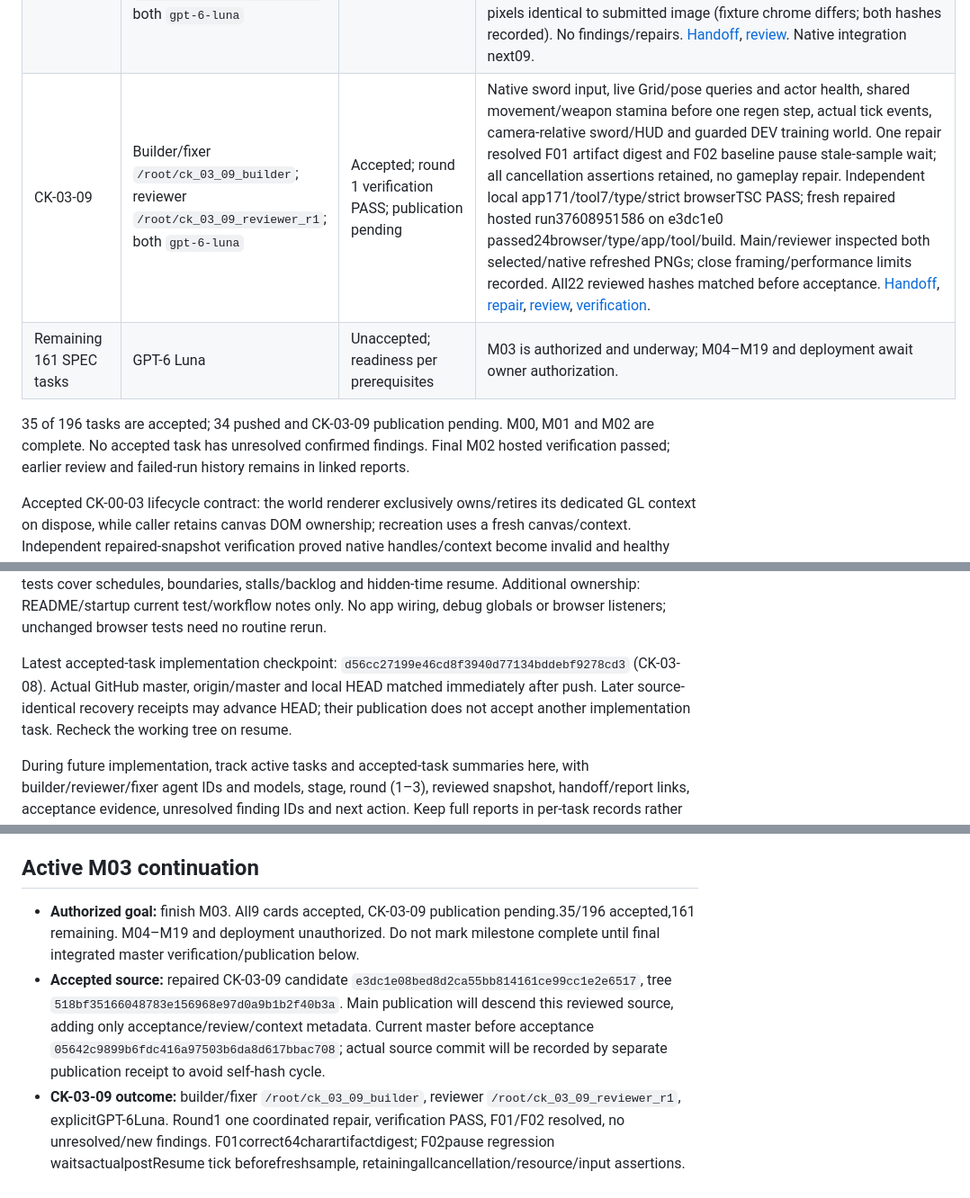
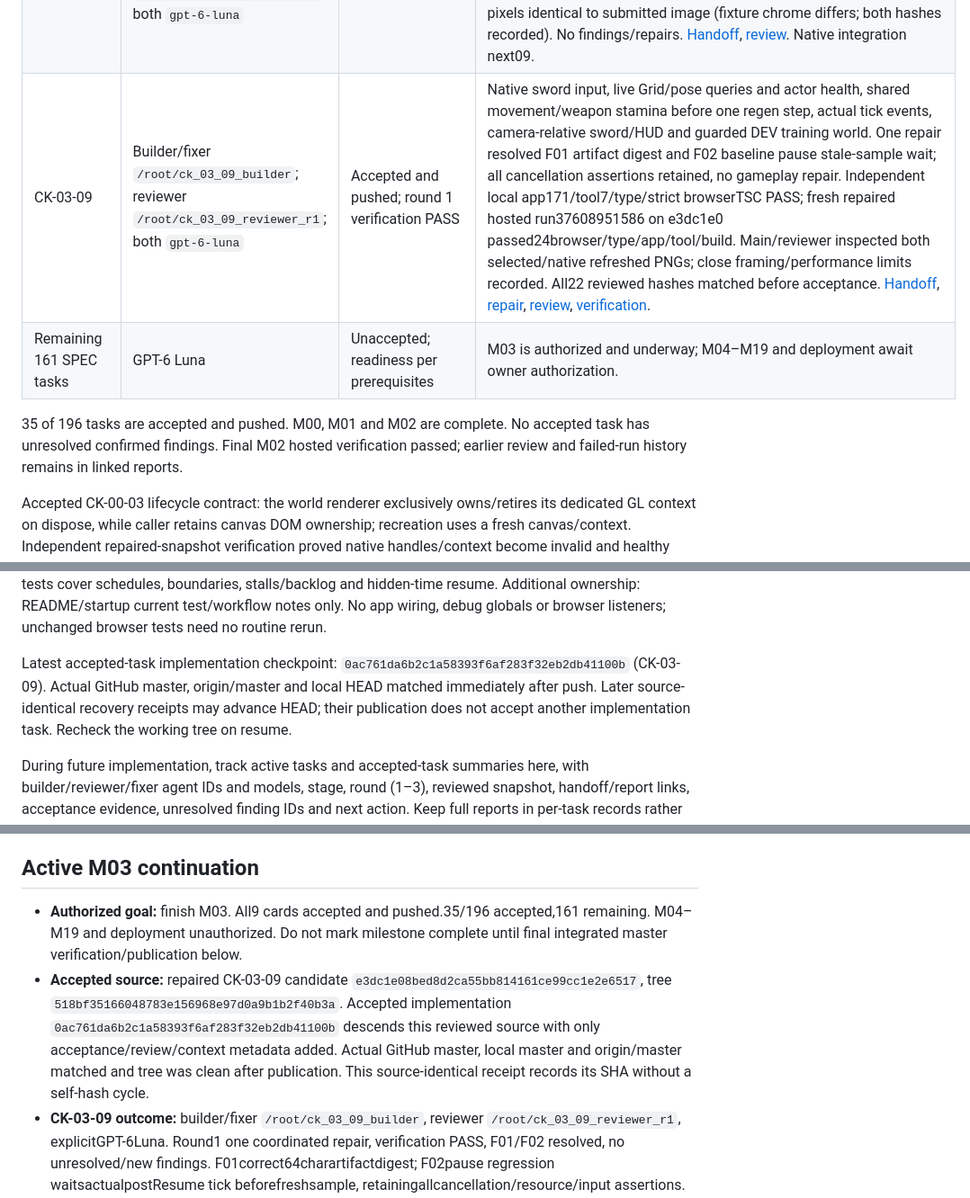
Before and after one commit to Guna210/CryptKeep, a Markdown page: CONTEXT.md, 3 parts joined by grey strips. Shown at 90% size. GitHub-like rendering.

```diff
--- a/CONTEXT.md
+++ b/CONTEXT.md
@@ -101,10 +101,10 @@ CryptKeep is a first-person dungeon crawler with pixelated art.
 | CK-03-06 | Builder/fixer `/root/ck_03_06_builder`; reviewer `/root/ck_03_06_reviewer_r1`; both `gpt-6-luna` | Accepted and pushed; round 1 verification PASS | Original pixel sword, simulation-driven phase/charge poses and owned-resource disposal. Builder initial scene-traversal failure corrected before review; round-one F01 browser disposal assertion resolved by one repair. Independent local typecheck/app161/tool7/build/hash checks PASS; independently requested hosted run37591727979 on candidate d897ed9 passed21browser. Main/reviewer inspected matching tap/charge PNGs. [Handoff](progress/CK-03-06.md), [repair](progress/CK-03-06.round-1-fix.md), [review](reviews/CK-03-06/round-1.md), [verification](reviews/CK-03-06/round-1-verification.md). Native combat integration pending03-09. |
 | CK-03-07 | Builder `/root/ck_03_07_builder`; reviewer `/root/ck_03_07_reviewer_r1`; both `gpt-6-luna` | Accepted and pushed; round 1 PASS | DEV-only 9×9 training Grid, valid native-player pose,100HP dummy with real damage/death events and deduplication, dead collider retirement and optional solid LOS wall. Independent local typecheck/app164/tool7/build/strict harness+e2e tsc PASS; fresh same-source hosted run37594273305 on5a16b111 passed22browser. Main/builder/reviewer inspected clear/wall/dead PNGs; close framing limits documented. No confirmed findings/repairs. [Handoff](progress/CK-03-07.md), [review](reviews/CK-03-07/round-1.md). Native integration remains03-09. |
 | CK-03-08 | Builder `/root/ck_03_08_builder`; reviewer `/root/ck_03_08_reviewer_r1`; both `gpt-6-luna` | Accepted and pushed; round 1 PASS | Actual resource/sword HUD, centered reticle, bounded event-driven hit/hurt feedback, flash option/lowHP/zero-max state and one owned subscription. Initial builder console404 corrected before review; independent local typecheck/app165/tool7/build/strict harness+e2e tsc PASS. Fresh same-source hosted run37597292282 on a6c5979 passed23browser; main/reviewer inspected independent image, HUD pixels identical to submitted image (fixture chrome differs; both hashes recorded). No findings/repairs. [Handoff](progress/CK-03-08.md), [review](reviews/CK-03-08/round-1.md). Native integration next09. |
-| CK-03-09 | Builder/fixer `/root/ck_03_09_builder`; reviewer `/root/ck_03_09_reviewer_r1`; both `gpt-6-luna` | Accepted; round 1 verification PASS; publication pending | Native sword input, live Grid/pose queries and actor health, shared movement/weapon stamina before one regen step, actual tick events, camera-relative sword/HUD and guarded DEV training world. One repair resolved F01 artifact digest and F02 baseline pause stale-sample wait; all cancellation assertions retained, no gameplay repair. Independent local app171/tool7/type/strict browserTSC PASS; fresh repaired hosted run37608951586 on e3dc1e0 passed24browser/type/app/tool/build. Main/reviewer inspected both selected/native refreshed PNGs; close framing/performance limits recorded. All22 reviewed hashes matched before acceptance. [Handoff](progress/CK-03-09.md), [repair](progress/CK-03-09.round-1-fix.md), [review](reviews/CK-03-09/round-1.md), [verification](reviews/CK-03-09/round-1-verification.md). |
+| CK-03-09 | Builder/fixer `/root/ck_03_09_builder`; reviewer `/root/ck_03_09_reviewer_r1`; both `gpt-6-luna` | Accepted and pushed; round 1 verification PASS | Native sword input, live Grid/pose queries and actor health, shared movement/weapon stamina before one regen step, actual tick events, camera-relative sword/HUD and guarded DEV training world. One repair resolved F01 artifact digest and F02 baseline pause stale-sample wait; all cancellation assertions retained, no gameplay repair. Independent local app171/tool7/type/strict browserTSC PASS; fresh repaired hosted run37608951586 on e3dc1e0 passed24browser/type/app/tool/build. Main/reviewer inspected both selected/native refreshed PNGs; close framing/performance limits recorded. All22 reviewed hashes matched before acceptance. [Handoff](progress/CK-03-09.md), [repair](progress/CK-03-09.round-1-fix.md), [review](reviews/CK-03-09/round-1.md), [verification](reviews/CK-03-09/round-1-verification.md). |
 | Remaining 161 SPEC tasks | GPT-6 Luna | Unaccepted; readiness per prerequisites | M03 is authorized and underway; M04–M19 and deployment await owner authorization. |
 
-35 of 196 tasks are accepted; 34 pushed and CK-03-09 publication pending. M00, M01 and M02 are complete. No accepted task has unresolved confirmed findings. Final M02 hosted verification passed; earlier review and failed-run history remains in linked reports.
+35 of 196 tasks are accepted and pushed. M00, M01 and M02 are complete. No accepted task has unresolved confirmed findings. Final M02 hosted verification passed; earlier review and failed-run history remains in linked reports.
 
 Accepted CK-00-03 lifecycle contract: the world renderer exclusively owns/retires its dedicated GL context on dispose, while caller retains canvas DOM ownership; recreation uses a fresh canvas/context. Independent repaired-snapshot verification proved native handles/context become invalid and healthy recreation keeps one canvas/cleans observers. Same-context reuse was a test-fixture choice, not a SPEC requirement. Finding CK-00-03-R1-F01 is resolved; do not reopen the completed review or reset its counter.
 
@@ -116,7 +116,7 @@ CK-00-03 additional narrow ownership: main/shell/CSS to hand renderer the canvas
 
 CK-00-04 contract: pure DOM/Three/RAF-independent clock; documented timestamp/step units, first-sample baseline, 60Hz steps, total-accumulator 0.1s/six-tick clamp, discarded-time diagnostics, finite alpha in [0,1), pause/resume baseline reset and nonfinite/backwards-input policy. Colocated deterministic tests cover schedules, boundaries, stalls/backlog and hidden-time resume. Additional ownership: README/startup current test/workflow notes only. No app wiring, debug globals or browser listeners; unchanged browser tests need no routine rerun.
 
-Latest accepted-task implementation checkpoint: `d56cc27199e46cd8f3940d77134bddebf9278cd3` (CK-03-08). Actual GitHub master, origin/master and local HEAD matched immediately after push. Later source-identical recovery receipts may advance HEAD; their publication does not accept another implementation task. Recheck the working tree on resume.
+Latest accepted-task implementation checkpoint: `0ac761da6b2c1a58393f6af283f32eb2db41100b` (CK-03-09). Actual GitHub master, origin/master and local HEAD matched immediately after push. Later source-identical recovery receipts may advance HEAD; their publication does not accept another implementation task. Recheck the working tree on resume.
 
 During future implementation, track active tasks and accepted-task summaries here, with builder/reviewer/fixer agent IDs and models, stage, round (1–3), reviewed snapshot, handoff/report links, acceptance evidence, unresolved finding IDs and next action. Keep full reports in per-task records rather than copying them here. Distinguish submitted work from independently reviewed/accepted work; the orchestrator makes the final acceptance decision. Resume recorded rounds after compaction without resetting counters or duplicating agents.
 
@@ -150,8 +150,8 @@ Complete authorized M03 in card order CK-03-01 through CK-03-09, respecting depe
 
 ## Active M03 continuation
 
-- **Authorized goal:** finish M03. All9 cards accepted, CK-03-09 publication pending.35/196 accepted,161 remaining. M04–M19 and deployment unauthorized. Do not mark milestone complete until final integrated master verification/publication below.
-- **Accepted source:** repaired CK-03-09 candidate `e3dc1e08bed8d2ca55bb814161ce99cc1e2e6517`, tree `518bf35166048783e156968e97d0a9b1b2f40b3a`. Main publication will descend this reviewed source, adding only acceptance/review/context metadata. Current master before acceptance `05642c9899b6fdc416a97503b6da8d617bbac708`; actual source commit will be recorded by separate publication receipt to avoid self-hash cycle.
+- **Authorized goal:** finish M03. All9 cards accepted and pushed.35/196 accepted,161 remaining. M04–M19 and deployment unauthorized. Do not mark milestone complete until final integrated master verification/publication below.
+- **Accepted source:** repaired CK-03-09 candidate `e3dc1e08bed8d2ca55bb814161ce99cc1e2e6517`, tree `518bf35166048783e156968e97d0a9b1b2f40b3a`. Accepted implementation `0ac761da6b2c1a58393f6af283f32eb2db41100b` descends this reviewed source with only acceptance/review/context metadata added. Actual GitHub master, local master and origin/master matched and tree was clean after publication. This source-identical receipt records its SHA without a self-hash cycle.
 - **CK-03-09 outcome:** builder/fixer `/root/ck_03_09_builder`, reviewer `/root/ck_03_09_reviewer_r1`, explicitGPT-6Luna. Round1 one coordinated repair, verification PASS, F01/F02 resolved, no unresolved/new findings. F01correct64charartifactdigest; F02pause regression waitsactualpostResume tick beforefreshsample, retainingallcancellation/resource/input assertions. No gameplay algorithms changed inrepair. Historical independent run37607685172 remains failed, not erased. Original usage-limit interruption resumed after owner confirmed reset; no duplicate agent or resetround.
 - **Exact evidence:** independent repaired run37608951586/job112751230711 PASS type/app171/toolcommand/build/24browser, native tap18/fullcharge54/sharedcost/wallmiss/pausecancel/freshattack and baselineM02/production checks. Reviewer independentlychecked tree/logs/artifacts, all22hashes, localtype/app171/tool7/strictpause+sword+productionTSC; main matched all22beforeacceptance. Artifact11476571301 digest1e243c05ca7d300936389fc3862235cc4a95d37e80121d0255b5d7a5008c6a23 inspectedmain/reviewer; refreshedPNG8cc5242268de8d4c3051e93c34d1cf627edd9cc854135b71c22ea637dd1be62f. SelecteddurablePNG3af1ad122a777429f3b693902fb872940ed9c689251e0ec29e8eb4312c428670 unchanged, pose timingvariation accuratelyrecorded. Closeframingcropsdummyhead/topbar, hitmarkerabsentatcapture; readonlydiagnostics/nativeassertionsprovedamage. No nativeGPU/campaignbalance measurement.
 - **Contracts/design:** decisions/M03-combat-defaults.md, M03-feedback-defaults.md, M03-integration-boundary.md. ActualPlayerSession movement/dash/sprint→combatcost/livepose/actualtick→one sharedregen. StableCombatSessioncollector/actors/runtimeIDs, immediatecancelincluding0steps, swordaftercameraeachframe, feedbacksimulation-only. DEVsyntheticGrid isdistinctfromRoleFloorPlan, same occupancyrender/collision/LOS; guardednative training reusesacceptedpixelart, no productiontrainingUI/globals. Normal generated rooms are currently empty ofenemies (M04future).
```
Also changed, not shown: other parts of CONTEXT.md (+2 -2 lines), progress/CK-03-09.md (+5 -3 lines), progress/M03.md (+5 -5 lines).
